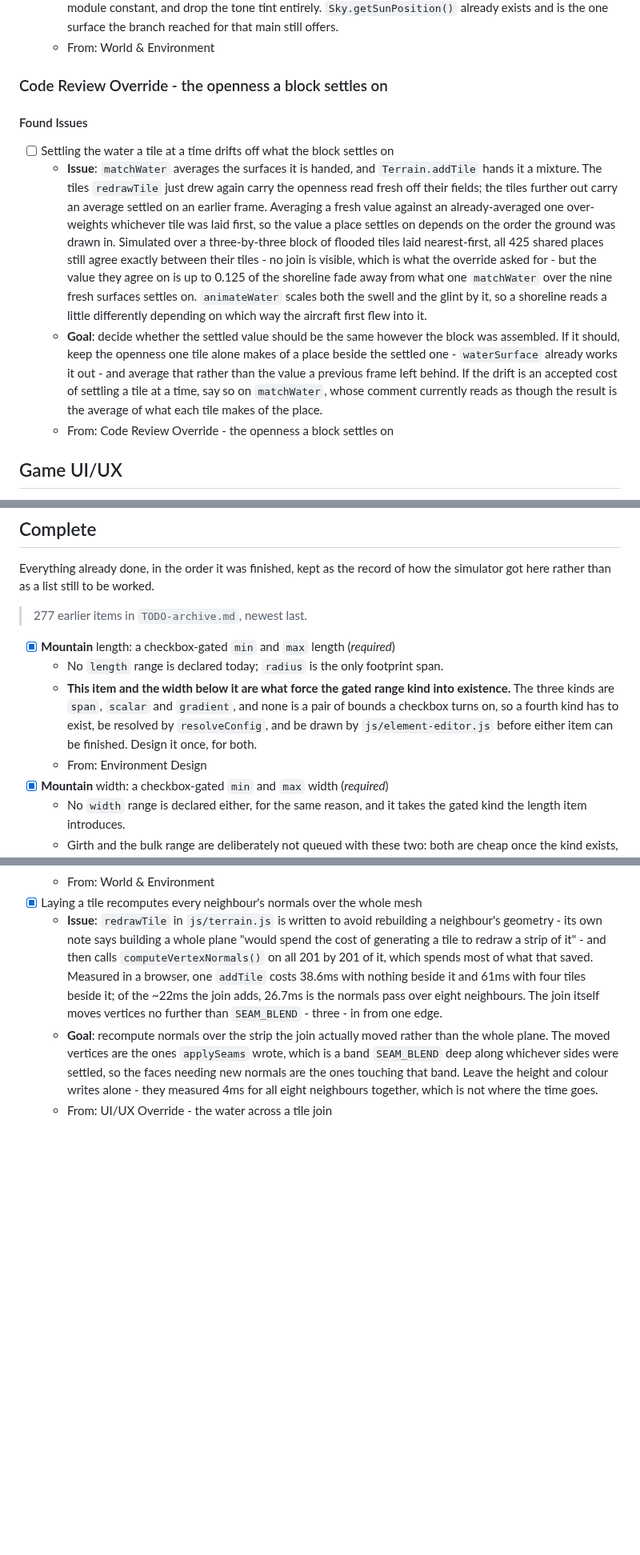
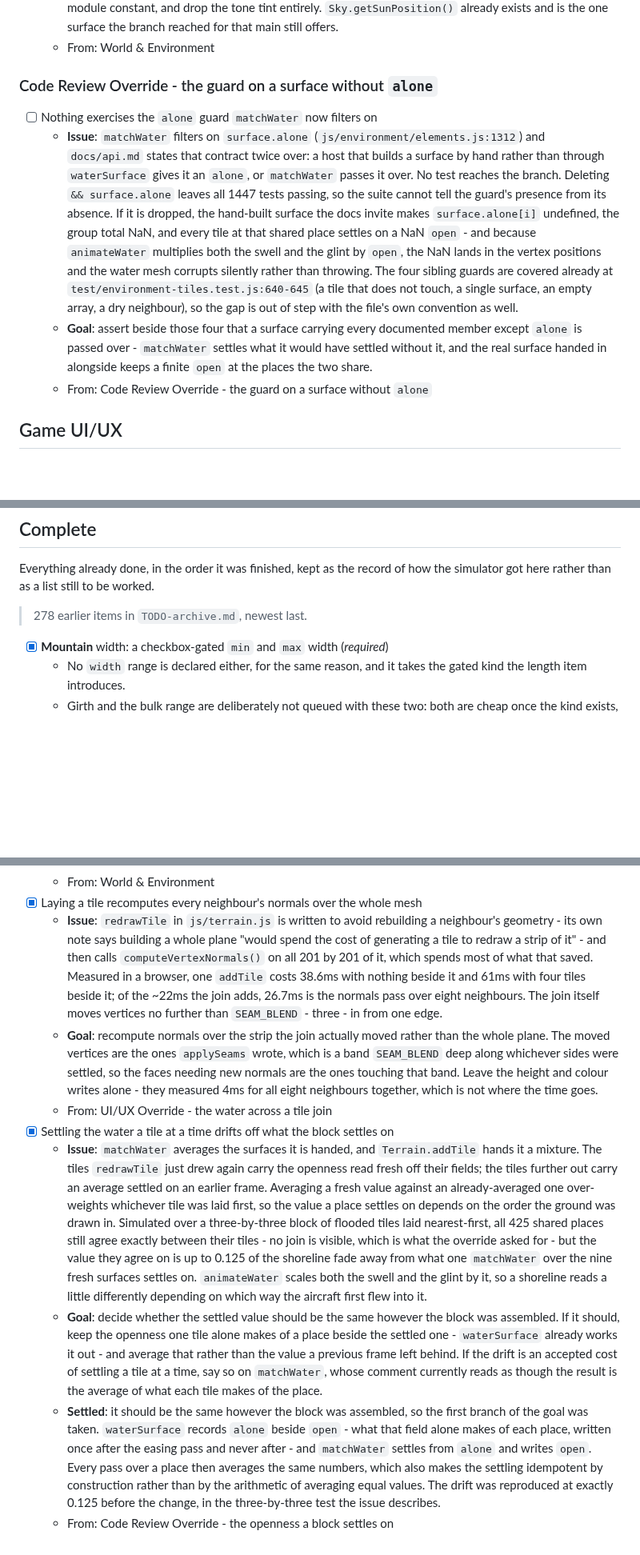
Before and after one commit to isocialPractice/pilot-matter, a Markdown page: TODO.md, 3 parts joined by grey strips. Shown at 80% size. Rendered like a GitHub page; blank space fills up the shorter version.

Commit message:
todo: queue a test for the guard matchWater filters a surface without alone by
Co-Authored-By: Claude Opus 5 <noreply@anthropic.com>

```diff
--- a/TODO.md
+++ b/TODO.md
@@ -61,32 +61,29 @@ its context survives being archived.
     the one surface the branch reached for that main still offers.
   - From: World & Environment
 
-### Code Review Override - the openness a block settles on
+### Code Review Override - the guard on a surface without `alone`
 
-#### Found Issues
-
-- [ ] Settling the water a tile at a time drifts off what the block settles on
-  - **Issue**: `matchWater` averages the surfaces it is handed, and
-    `Terrain.addTile` hands it a mixture. The tiles `redrawTile` just drew again
-    carry the openness read fresh off their fields; the tiles further out carry
-    an average settled on an earlier frame. Averaging a fresh value against an
-    already-averaged one over-weights whichever tile was laid first, so the
-    value a place settles on depends on the order the ground was drawn in.
-    Simulated over a three-by-three block of flooded tiles laid nearest-first,
-    all 425 shared places still agree exactly between their tiles - no join is
-    visible, which is what the override asked for - but the value they agree on
-    is up to 0.125 of the shoreline fade away from what one `matchWater` over
-    the nine fresh surfaces settles on. `animateWater` scales both the swell and
-    the glint by it, so a shoreline reads a little differently depending on
-    which way the aircraft first flew into it.
-  - **Goal**: decide whether the settled value should be the same however the
-    block was assembled. If it should, keep the openness one tile alone makes of
-    a place beside the settled one - `waterSurface` already works it out - and
-    average that rather than the value a previous frame left behind. If the
-    drift is an accepted cost of settling a tile at a time, say so on
-    `matchWater`, whose comment currently reads as though the result is the
-    average of what each tile makes of the place.
-  - From: Code Review Override - the openness a block settles on
+- [ ] Nothing exercises the `alone` guard `matchWater` now filters on
+  - **Issue**: `matchWater` filters on `surface.alone`
+    (`js/environment/elements.js:1312`) and `docs/api.md` states that contract
+    twice over: a host that builds a surface by hand rather than through
+    `waterSurface` gives it an `alone`, or `matchWater` passes it over. No test
+    reaches the branch. Deleting `&& surface.alone` leaves all 1447 tests
+    passing, so the suite cannot tell the guard's presence from its absence. If
+    it is dropped, the hand-built surface the docs invite makes
+    `surface.alone[i]` undefined, the group total NaN, and every tile at that
+    shared place settles on a NaN `open` - and because `animateWater` multiplies
+    both the swell and the glint by `open`, the NaN lands in the vertex
+    positions and the water mesh corrupts silently rather than throwing. The
+    four sibling guards are covered already at
+    `test/environment-tiles.test.js:640-645` (a tile that does not touch, a
+    single surface, an empty array, a dry neighbour), so the gap is out of step
+    with the file's own convention as well.
+  - **Goal**: assert beside those four that a surface carrying every documented
+    member except `alone` is passed over - `matchWater` settles what it would
+    have settled without it, and the real surface handed in alongside keeps a
+    finite `open` at the places the two share.
+  - From: Code Review Override - the guard on a surface without `alone`
 
 ## Game UI/UX
 
@@ -267,17 +264,8 @@ in place, and the pruning item says which ones those were.
 Everything already done, in the order it was finished, kept as the record of
 how the simulator got here rather than as a list still to be worked.
 
-> 277 earlier items in `TODO-archive.md`, newest last.
+> 278 earlier items in `TODO-archive.md`, newest last.
 
-- [x] **Mountain** length: a checkbox-gated `min` and `max` length
-  (*required*)
-  - No `length` range is declared today; `radius` is the only footprint span.
-  - **This item and the width below it are what force the gated range kind into
-    existence.** The three kinds are `span`, `scalar` and `gradient`, and none
-    is a pair of bounds a checkbox turns on, so a fourth kind has to exist, be
-    resolved by `resolveConfig`, and be drawn by `js/element-editor.js` before
-    either item can be finished. Design it once, for both.
-  - From: Environment Design
 - [x] **Mountain** width: a checkbox-gated `min` and `max` width (*required*)
   - No `width` range is declared either, for the same reason, and it takes the
     gated kind the length item introduces.
@@ -408,3 +396,33 @@ how the simulator got here rather than as a list still to be worked.
     height and colour writes alone - they measured 4ms for all eight neighbours
     together, which is not where the time goes.
   - From: UI/UX Override - the water across a tile join
+- [x] Settling the water a tile at a time drifts off what the block settles on
+  - **Issue**: `matchWater` averages the surfaces it is handed, and
+    `Terrain.addTile` hands it a mixture. The tiles `redrawTile` just drew again
+    carry the openness read fresh off their fields; the tiles further out carry
+    an average settled on an earlier frame. Averaging a fresh value against an
+    already-averaged one over-weights whichever tile was laid first, so the
+    value a place settles on depends on the order the ground was drawn in.
+    Simulated over a three-by-three block of flooded tiles laid nearest-first,
+    all 425 shared places still agree exactly between their tiles - no join is
+    visible, which is what the override asked for - but the value they agree on
+    is up to 0.125 of the shoreline fade away from what one `matchWater` over
+    the nine fresh surfaces settles on. `animateWater` scales both the swell and
+    the glint by it, so a shoreline reads a little differently depending on
+    which way the aircraft first flew into it.
+  - **Goal**: decide whether the settled value should be the same however the
+    block was assembled. If it should, keep the openness one tile alone makes of
+    a place beside the settled one - `waterSurface` already works it out - and
+    average that rather than the value a previous frame left behind. If the
+    drift is an accepted cost of settling a tile at a time, say so on
+    `matchWater`, whose comment currently reads as though the result is the
+    average of what each tile makes of the place.
+  - **Settled**: it should be the same however the block was assembled, so the
+    first branch of the goal was taken. `waterSurface` records `alone` beside
+    `open` - what that field alone makes of each place, written once after the
+    easing pass and never after - and `matchWater` settles from `alone` and
+    writes `open`. Every pass over a place then averages the same numbers, which
+    also makes the settling idempotent by construction rather than by the
+    arithmetic of averaging equal values. The drift was reproduced at exactly
+    0.125 before the change, in the three-by-three test the issue describes.
+  - From: Code Review Override - the openness a block settles on
```
